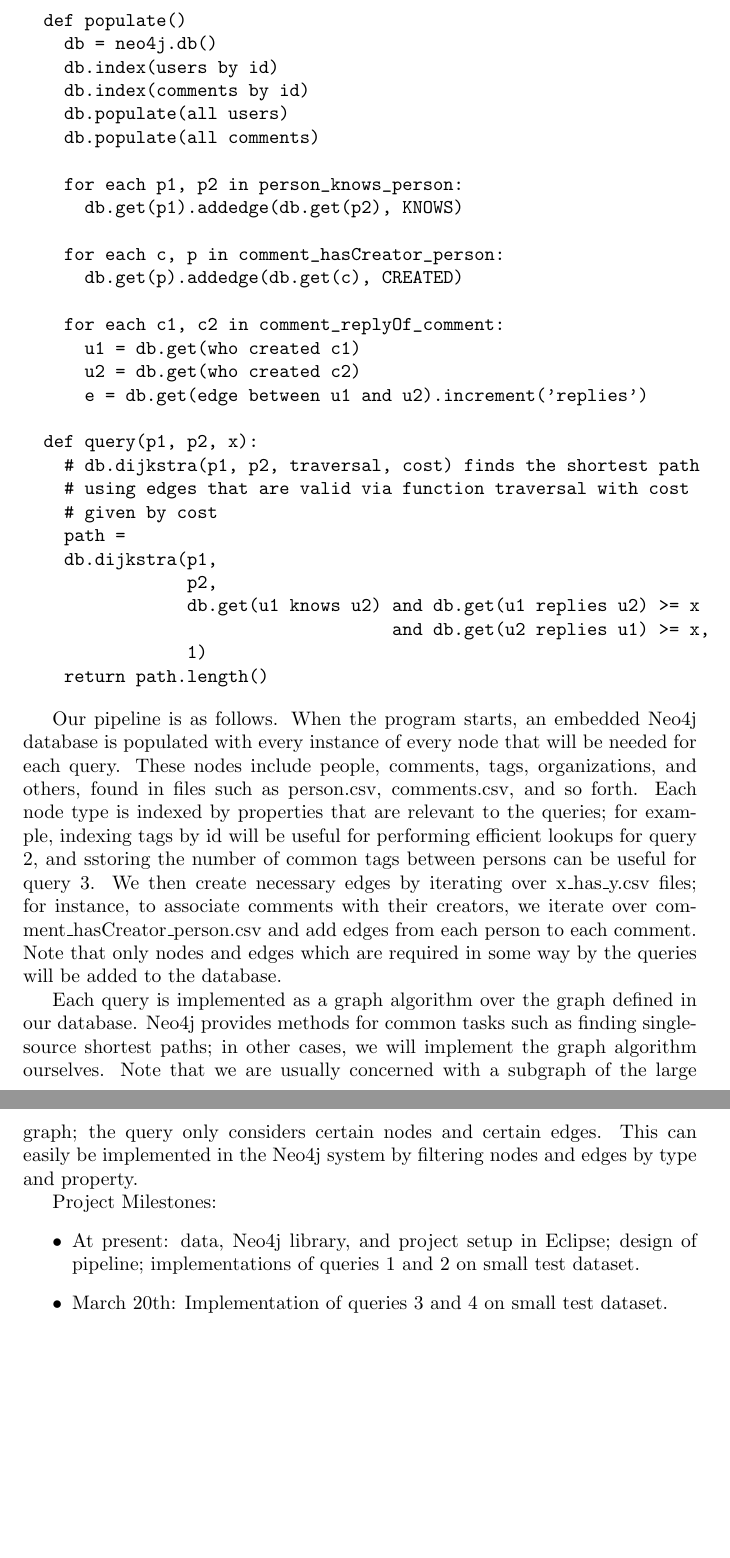
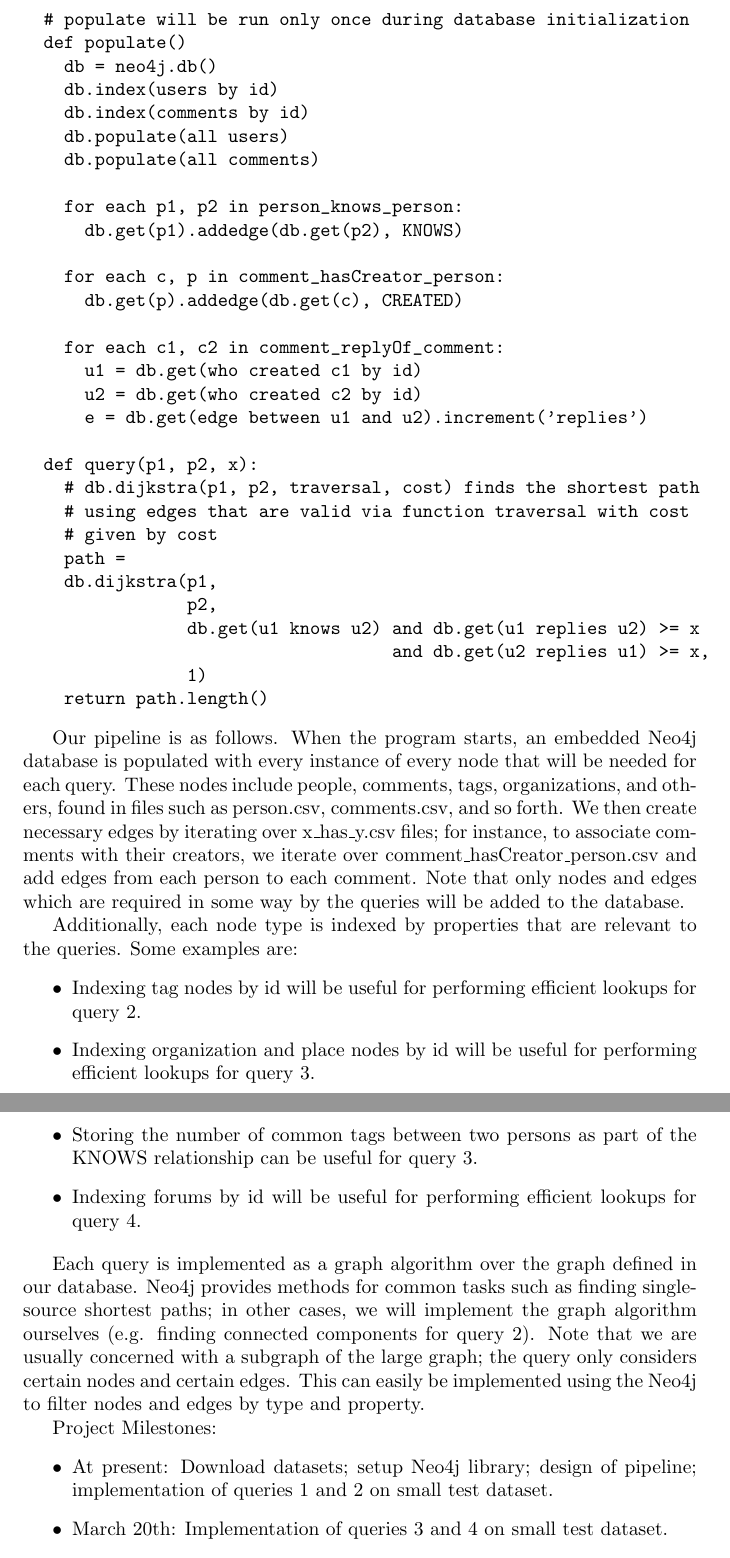
Before and after one commit to luisenp/sigmod14, a LaTeX document (proposal/proposal.tex): two parts of pages 2 and 3 of 3 before the commit and two parts of pages 2 and 3 of 4 after it, joined at a grey line, cut at the place of the change, the shorter picture padded with empty space. Compiled offline with pdfLaTeX.

Commit message:
final proposal

```diff
--- a/proposal/proposal.tex
+++ b/proposal/proposal.tex
@@ -89,6 +89,7 @@ between two people p1 and p2 who have replied to each other's comments
 at least x times.
 
 \begin{verbatim}
+  # populate will be run only once during database initialization
   def populate()
     db = neo4j.db()
     db.index(users by id)
@@ -103,8 +104,8 @@ at least x times.
       db.get(p).addedge(db.get(c), CREATED)
 
     for each c1, c2 in comment_replyOf_comment:
-      u1 = db.get(who created c1)
-      u2 = db.get(who created c2)
+      u1 = db.get(who created c1 by id)
+      u2 = db.get(who created c2 by id)
       e = db.get(edge between u1 and u2).increment('replies')
 
   def query(p1, p2, x):
@@ -129,29 +130,40 @@ Our pipeline is as follows.  When the program starts, an embedded
 Neo4j database is populated with every instance of every node that
 will be needed for each query.  These nodes include people, comments,
 tags, organizations, and others, found in files such as person.csv,
-comments.csv, and so forth.  Each node type is indexed by properties
-that are relevant to the queries; for example, indexing tags by id
-will be useful for performing efficient lookups for query 2, and
-sstoring the number of common tags between persons can be useful for
-query 3.  We then create necessary edges by iterating over
+comments.csv, and so forth. We then create necessary edges by iterating over
 x\_has\_y.csv files; for instance, to associate comments with their
 creators, we iterate over comment\_hasCreator\_person.csv and add
 edges from each person to each comment.  Note that only nodes and
 edges which are required in some way by the queries will be added to
 the database.
 
+Additionally, each node type is indexed by properties that are
+relevant to the queries. Some examples are:
+
+\begin{itemize}
+\item Indexing tag nodes by id will be useful for performing efficient
+lookups for query 2.
+\item Indexing organization and place nodes by id will be useful for
+performing efficient lookups for query 3.
+\item Storing the number of common tags between two persons as part of
+the KNOWS relationship can be useful for query 3.
+\item Indexing forums by id will be useful for performing efficient lookups
+for query 4.
+\end{itemize}
+
 Each query is implemented as a graph algorithm over the graph defined
 in our database.  Neo4j provides methods for common tasks such as
 finding single-source shortest paths; in other cases, we will
-implement the graph algorithm ourselves.  Note that we are usually
-concerned with a subgraph of the large graph; the query only considers
-certain nodes and certain edges.  This can easily be implemented in
-the Neo4j system by filtering nodes and edges by type and property.
+implement the graph algorithm ourselves (e.g. finding connected
+components for query 2).  Note that we are usually concerned with a
+subgraph of the large graph; the query only considers
+certain nodes and certain edges. This can easily be implemented using
+the Neo4j to filter nodes and edges by type and property.
 
 Project Milestones:
 \begin{itemize}
-\item At present: data, Neo4j library, and project setup in Eclipse;
-  design of pipeline; implementations of queries 1 and 2 on small test dataset.
+\item At present: Download datasets; setup Neo4j library;
+  design of pipeline; implementation of queries 1 and 2 on small test dataset.
 \item March 20th: Implementation of queries 3 and 4 on small test dataset.
 \item March 27th: Submit midterm report.
 \item April 8th:  Run experiments with the larger dataset. Refine the implementation to address scalability issues.
```
Also changed, not shown: proposal/proposal.tex (6 more changed lines).
